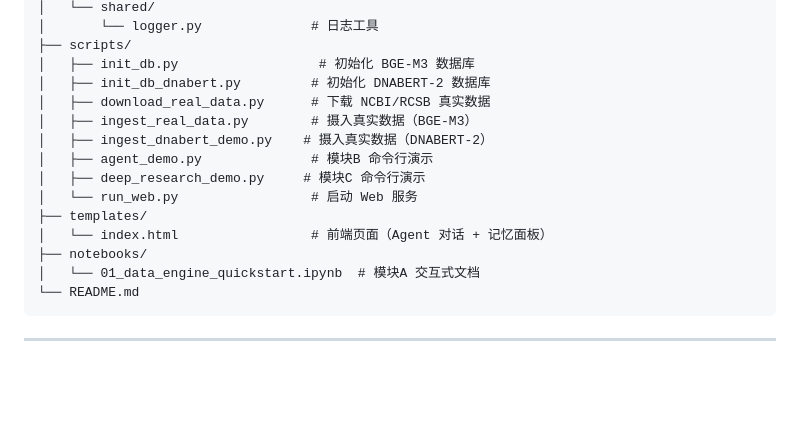
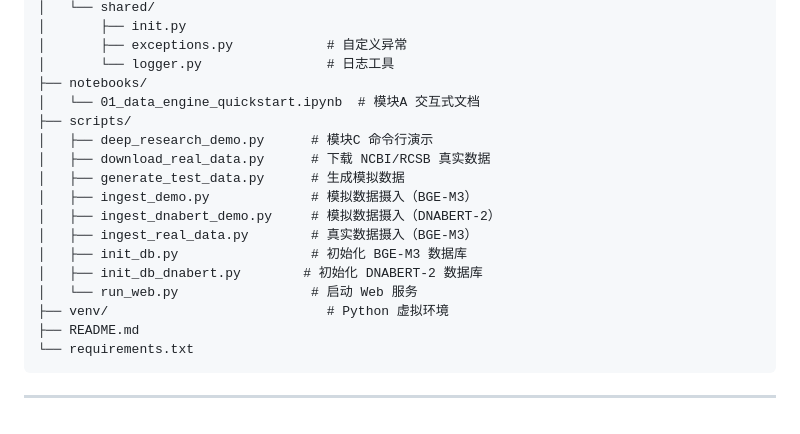
Before and after one commit to ZK249/bioagent-os, a Markdown page: README.md, the part around one of its changes. Rendered like a GitHub page; blank space fills up the shorter version.

````diff
--- a/README.md
+++ b/README.md
@@ -141,19 +202,22 @@ bioagent-os/
 │   └── shared/
-│       └── logger.py              # 日志工具
-├── scripts/
-│   ├── init_db.py                  # 初始化 BGE-M3 数据库
-│   ├── init_db_dnabert.py         # 初始化 DNABERT-2 数据库
-│   ├── download_real_data.py      # 下载 NCBI/RCSB 真实数据
-│   ├── ingest_real_data.py        # 摄入真实数据（BGE-M3）
-│   ├── ingest_dnabert_demo.py    # 摄入真实数据（DNABERT-2）
-│   ├── agent_demo.py              # 模块B 命令行演示
-│   ├── deep_research_demo.py     # 模块C 命令行演示
-│   └── run_web.py                 # 启动 Web 服务
-├── templates/
-│   └── index.html                 # 前端页面（Agent 对话 + 记忆面板）
+│       ├── init.py
+│       ├── exceptions.py            # 自定义异常
+│       └── logger.py                # 日志工具
 ├── notebooks/
 │   └── 01_data_engine_quickstart.ipynb  # 模块A 交互式文档
-└── README.md
+├── scripts/
+│   ├── deep_research_demo.py      # 模块C 命令行演示
+│   ├── download_real_data.py      # 下载 NCBI/RCSB 真实数据
+│   ├── generate_test_data.py      # 生成模拟数据
+│   ├── ingest_demo.py             # 模拟数据摄入（BGE-M3）
+│   ├── ingest_dnabert_demo.py     # 模拟数据摄入（DNABERT-2）
+│   ├── ingest_real_data.py        # 真实数据摄入（BGE-M3）
+│   ├── init_db.py                 # 初始化 BGE-M3 数据库
+│   ├── init_db_dnabert.py        # 初始化 DNABERT-2 数据库
+│   └── run_web.py                 # 启动 Web 服务
+├── venv/                            # Python 虚拟环境
+├── README.md
+└── requirements.txt
 ```
 
 ---
````
Also changed, not shown: other parts of README.md (+87 -26 lines).
